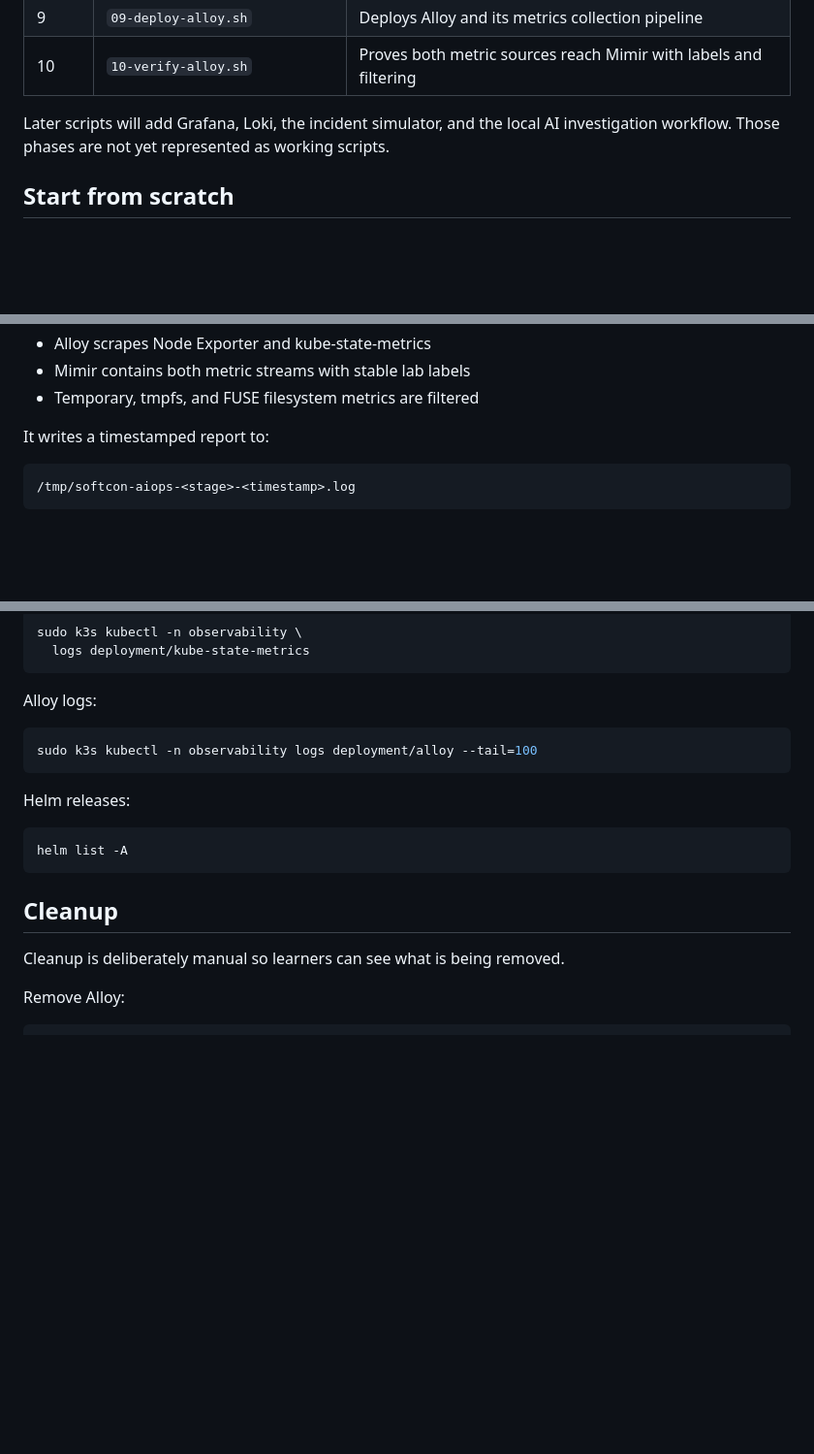
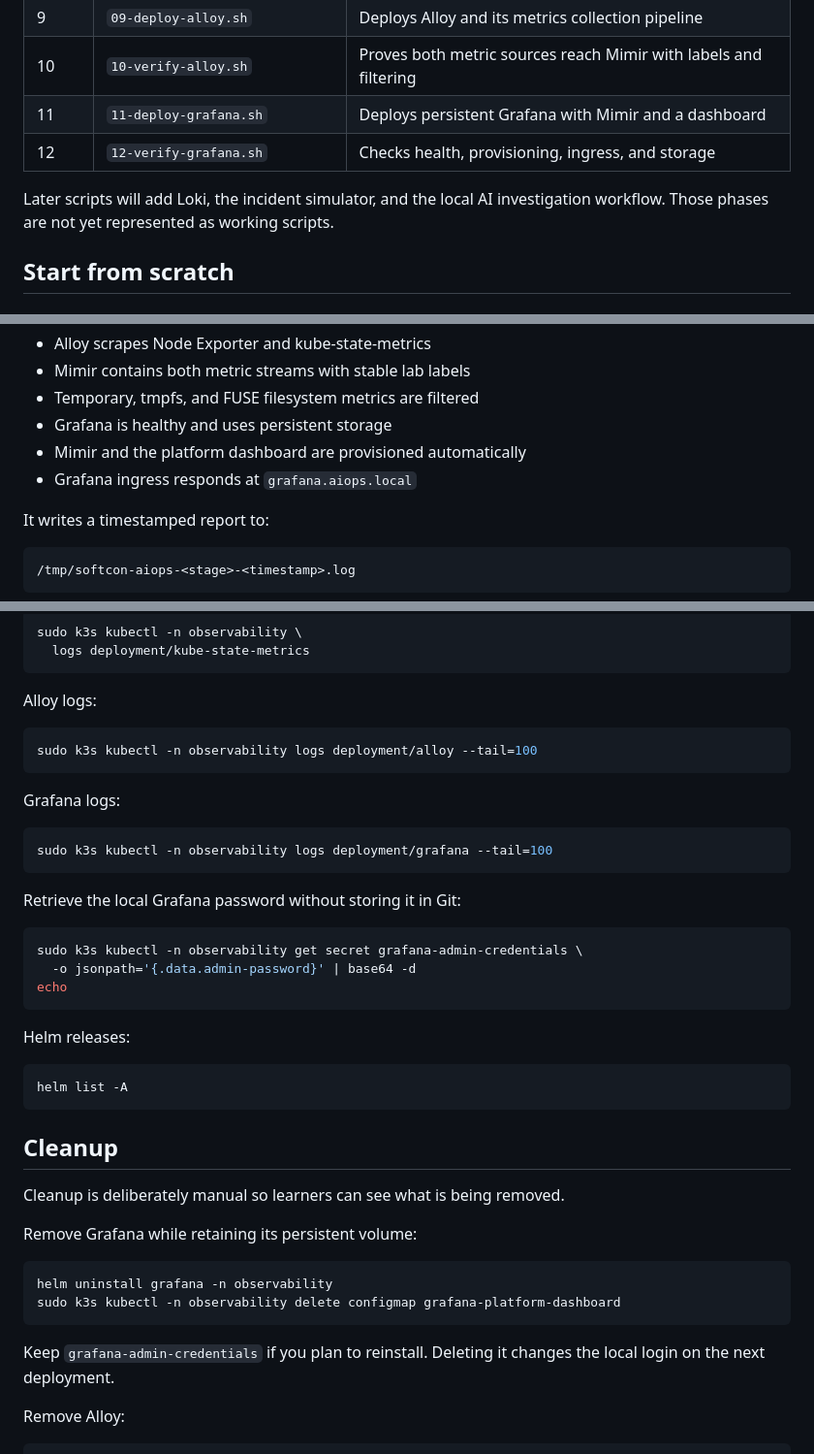
Before and after one commit to sibsoper20/aiops-sandbox-platform, a Markdown page: scripts/README.md, 3 parts joined by grey strips. Shown at 97% size. GitHub-like rendering; blank space fills up the shorter version.

Commit message:
Document Grafana deployment and verification

````diff
--- a/scripts/README.md
+++ b/scripts/README.md
@@ -26,8 +26,10 @@ The scripts are safe to rerun where practical. They stop when a required check f
 | 8 | `08-verify-mimir.sh` | Checks Mimir storage, readiness, and query API |
 | 9 | `09-deploy-alloy.sh` | Deploys Alloy and its metrics collection pipeline |
 | 10 | `10-verify-alloy.sh` | Proves both metric sources reach Mimir with labels and filtering |
+| 11 | `11-deploy-grafana.sh` | Deploys persistent Grafana with Mimir and a dashboard |
+| 12 | `12-verify-grafana.sh` | Checks health, provisioning, ingress, and storage |
 
-Later scripts will add Grafana, Loki, the incident simulator, and the local AI investigation workflow. Those phases are not yet represented as working scripts.
+Later scripts will add Loki, the incident simulator, and the local AI investigation workflow. Those phases are not yet represented as working scripts.
 
 ## Start from scratch
 
@@ -125,6 +130,9 @@ The final script checks:
 - Alloy scrapes Node Exporter and kube-state-metrics
 - Mimir contains both metric streams with stable lab labels
 - Temporary, tmpfs, and FUSE filesystem metrics are filtered
+- Grafana is healthy and uses persistent storage
+- Mimir and the platform dashboard are provisioned automatically
+- Grafana ingress responds at `grafana.aiops.local`
 
 It writes a timestamped report to:
 
@@ -184,6 +192,20 @@ Alloy logs:
 sudo k3s kubectl -n observability logs deployment/alloy --tail=100
 ```
 
+Grafana logs:
+
+```bash
+sudo k3s kubectl -n observability logs deployment/grafana --tail=100
+```
+
+Retrieve the local Grafana password without storing it in Git:
+
+```bash
+sudo k3s kubectl -n observability get secret grafana-admin-credentials \
+  -o jsonpath='{.data.admin-password}' | base64 -d
+echo
+```
+
 Helm releases:
 
 ```bash
@@ -193,6 +215,15 @@ helm list -A
 ## Cleanup
 
 Cleanup is deliberately manual so learners can see what is being removed.
+
+Remove Grafana while retaining its persistent volume:
+
+```bash
+helm uninstall grafana -n observability
+sudo k3s kubectl -n observability delete configmap grafana-platform-dashboard
+```
+
+Keep `grafana-admin-credentials` if you plan to reinstall. Deleting it changes the local login on the next deployment.
 
 Remove Alloy:
 
````
Also changed, not shown: other parts of scripts/README.md (+3 -0 lines).
